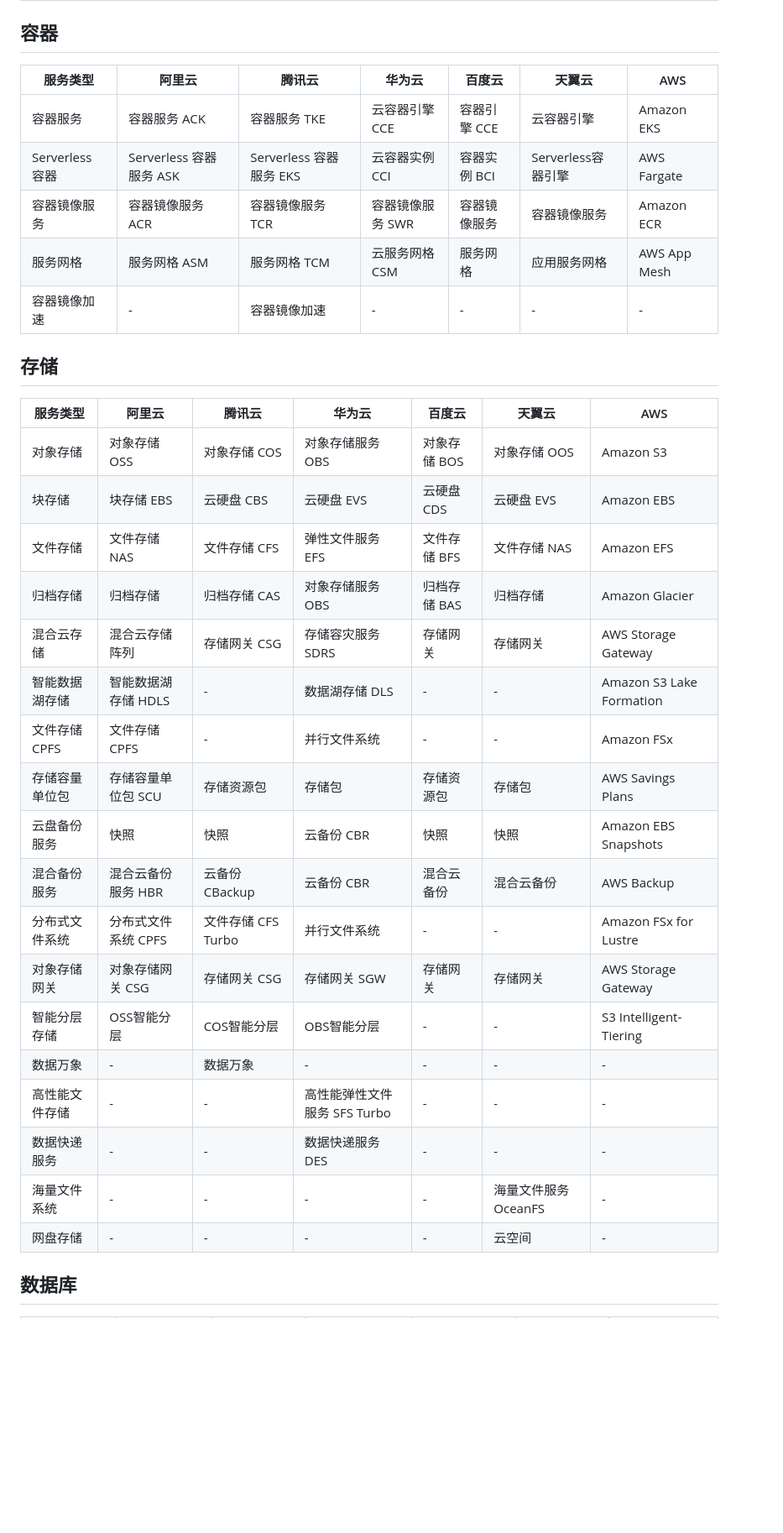
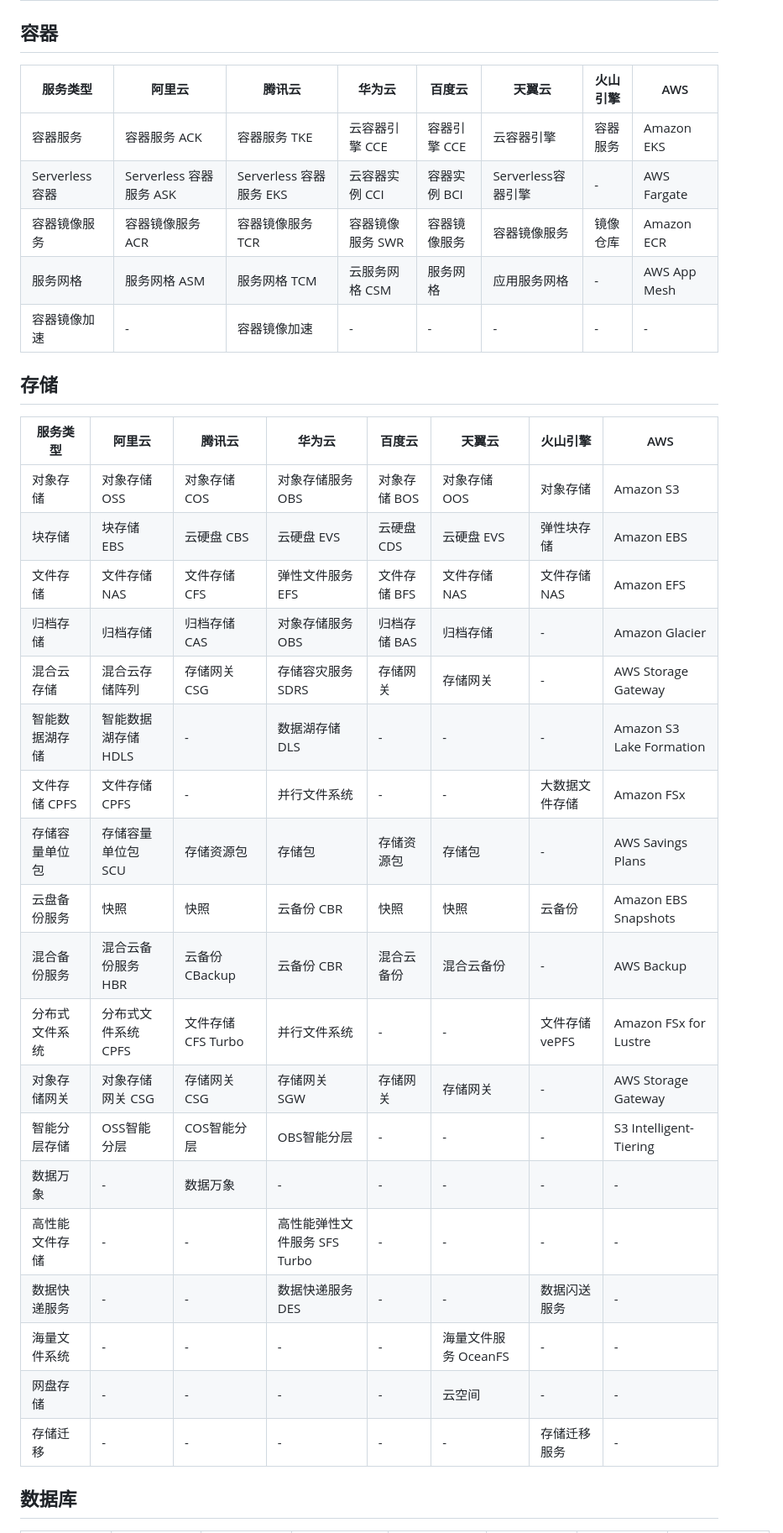
Before and after one commit to 417294448/cloud-compare, a Markdown page: cloud-compare-cn.md, the part around one of its changes. Shown at 84% size. GitHub-like rendering; blank space fills up the shorter version.

```diff
--- a/cloud-compare-cn.md
+++ b/cloud-compare-cn.md
@@ -56,36 +58,37 @@
 
 ## 容器
 
-| 服务类型 | 阿里云 | 腾讯云 | 华为云 | 百度云 | 天翼云 | AWS |
-|---------|--------|--------|--------|---------|---------|-----|
-| 容器服务 | 容器服务 ACK  | 容器服务 TKE | 云容器引擎 CCE | 容器引擎 CCE | 云容器引擎 | Amazon EKS |
-| Serverless 容器 | Serverless 容器服务 ASK | Serverless 容器服务 EKS | 云容器实例 CCI | 容器实例 BCI | Serverless容器引擎 | AWS Fargate |
-| 容器镜像服务 | 容器镜像服务 ACR | 容器镜像服务 TCR | 容器镜像服务 SWR | 容器镜像服务 | 容器镜像服务 | Amazon ECR |
-| 服务网格 | 服务网格 ASM | 服务网格 TCM | 云服务网格 CSM | 服务网格 | 应用服务网格 | AWS App Mesh |
-| 容器镜像加速 | - | 容器镜像加速 | - | - | - | - |
+| 服务类型 | 阿里云 | 腾讯云 | 华为云 | 百度云 | 天翼云 | 火山引擎 | AWS |
+|---------|--------|--------|--------|---------|---------|---------|-----|
+| 容器服务 | 容器服务 ACK  | 容器服务 TKE | 云容器引擎 CCE | 容器引擎 CCE | 云容器引擎 | 容器服务 | Amazon EKS |
+| Serverless 容器 | Serverless 容器服务 ASK | Serverless 容器服务 EKS | 云容器实例 CCI | 容器实例 BCI | Serverless容器引擎 | - | AWS Fargate |
+| 容器镜像服务 | 容器镜像服务 ACR | 容器镜像服务 TCR | 容器镜像服务 SWR | 容器镜像服务 | 容器镜像服务 | 镜像仓库 | Amazon ECR |
+| 服务网格 | 服务网格 ASM | 服务网格 TCM | 云服务网格 CSM | 服务网格 | 应用服务网格 | - | AWS App Mesh |
+| 容器镜像加速 | - | 容器镜像加速 | - | - | - | - | - |
 
 ## 存储
 
-| 服务类型 | 阿里云 | 腾讯云 | 华为云 | 百度云 | 天翼云 | AWS |
-|---------|--------|--------|--------|---------|---------|-----|
-| 对象存储 | 对象存储 OSS | 对象存储 COS | 对象存储服务 OBS | 对象存储 BOS | 对象存储 OOS | Amazon S3 |
-| 块存储 | 块存储 EBS | 云硬盘 CBS | 云硬盘 EVS | 云硬盘 CDS | 云硬盘 EVS | Amazon EBS |
-| 文件存储 | 文件存储 NAS | 文件存储 CFS | 弹性文件服务 EFS | 文件存储 BFS | 文件存储 NAS | Amazon EFS |
-| 归档存储 | 归档存储 | 归档存储 CAS | 对象存储服务 OBS | 归档存储 BAS | 归档存储 | Amazon Glacier |
-| 混合云存储 | 混合云存储阵列 | 存储网关 CSG | 存储容灾服务 SDRS | 存储网关 | 存储网关 | AWS Storage Gateway |
-| 智能数据湖存储 | 智能数据湖存储 HDLS | - | 数据湖存储 DLS | - | - | Amazon S3 Lake Formation |
-| 文件存储 CPFS | 文件存储 CPFS | - | 并行文件系统 | - | - | Amazon FSx |
-| 存储容量单位包 | 存储容量单位包 SCU | 存储资源包 | 存储包 | 存储资源包 | 存储包 | AWS Savings Plans |
-| 云盘备份服务 | 快照 | 快照 | 云备份 CBR | 快照 | 快照 | Amazon EBS Snapshots |
-| 混合备份服务 | 混合云备份服务 HBR | 云备份 CBackup | 云备份 CBR | 混合云备份 | 混合云备份 | AWS Backup |
-| 分布式文件系统 | 分布式文件系统 CPFS | 文件存储 CFS Turbo | 并行文件系统 | - | - | Amazon FSx for Lustre |
-| 对象存储网关 | 对象存储网关 CSG | 存储网关 CSG | 存储网关 SGW | 存储网关 | 存储网关 | AWS Storage Gateway |
-| 智能分层存储 | OSS智能分层 | COS智能分层 | OBS智能分层 | - | - | S3 Intelligent-Tiering |
-| 数据万象 | - | 数据万象 | - | - | - | - |
-| 高性能文件存储 | - | - | 高性能弹性文件服务 SFS Turbo | - | - | - |
-| 数据快递服务 | - | - | 数据快递服务 DES | - | - | - |
-| 海量文件系统 | - | - | - | - | 海量文件服务 OceanFS | - |
-| 网盘存储 | - | - | - | - | 云空间 | - |
+| 服务类型 | 阿里云 | 腾讯云 | 华为云 | 百度云 | 天翼云 | 火山引擎 | AWS |
+|---------|--------|--------|--------|---------|---------|---------|-----|
+| 对象存储 | 对象存储 OSS | 对象存储 COS | 对象存储服务 OBS | 对象存储 BOS | 对象存储 OOS | 对象存储 | Amazon S3 |
+| 块存储 | 块存储 EBS | 云硬盘 CBS | 云硬盘 EVS | 云硬盘 CDS | 云硬盘 EVS | 弹性块存储 | Amazon EBS |
+| 文件存储 | 文件存储 NAS | 文件存储 CFS | 弹性文件服务 EFS | 文件存储 BFS | 文件存储 NAS | 文件存储 NAS | Amazon EFS |
+| 归档存储 | 归档存储 | 归档存储 CAS | 对象存储服务 OBS | 归档存储 BAS | 归档存储 | - | Amazon Glacier |
+| 混合云存储 | 混合云存储阵列 | 存储网关 CSG | 存储容灾服务 SDRS | 存储网关 | 存储网关 | - | AWS Storage Gateway |
+| 智能数据湖存储 | 智能数据湖存储 HDLS | - | 数据湖存储 DLS | - | - | - | Amazon S3 Lake Formation |
+| 文件存储 CPFS | 文件存储 CPFS | - | 并行文件系统 | - | - | 大数据文件存储 | Amazon FSx |
+| 存储容量单位包 | 存储容量单位包 SCU | 存储资源包 | 存储包 | 存储资源包 | 存储包 | - | AWS Savings Plans |
+| 云盘备份服务 | 快照 | 快照 | 云备份 CBR | 快照 | 快照 | 云备份 | Amazon EBS Snapshots |
+| 混合备份服务 | 混合云备份服务 HBR | 云备份 CBackup | 云备份 CBR | 混合云备份 | 混合云备份 | - | AWS Backup |
+| 分布式文件系统 | 分布式文件系统 CPFS | 文件存储 CFS Turbo | 并行文件系统 | - | - | 文件存储 vePFS | Amazon FSx for Lustre |
+| 对象存储网关 | 对象存储网关 CSG | 存储网关 CSG | 存储网关 SGW | 存储网关 | 存储网关 | - | AWS Storage Gateway |
+| 智能分层存储 | OSS智能分层 | COS智能分层 | OBS智能分层 | - | - | - | S3 Intelligent-Tiering |
+| 数据万象 | - | 数据万象 | - | - | - | - | - |
+| 高性能文件存储 | - | - | 高性能弹性文件服务 SFS Turbo | - | - | - | - |
+| 数据快递服务 | - | - | 数据快递服务 DES | - | - | 数据闪送服务 | - |
+| 海量文件系统 | - | - | - | - | 海量文件服务 OceanFS | - | - |
+| 网盘存储 | - | - | - | - | 云空间 | - | - |
+| 存储迁移 | - | - | - | - | - | 存储迁移服务 | - |
 
 ## 数据库
 
```
Also changed, not shown: other parts of cloud-compare-cn.md (+329 -326 lines).
